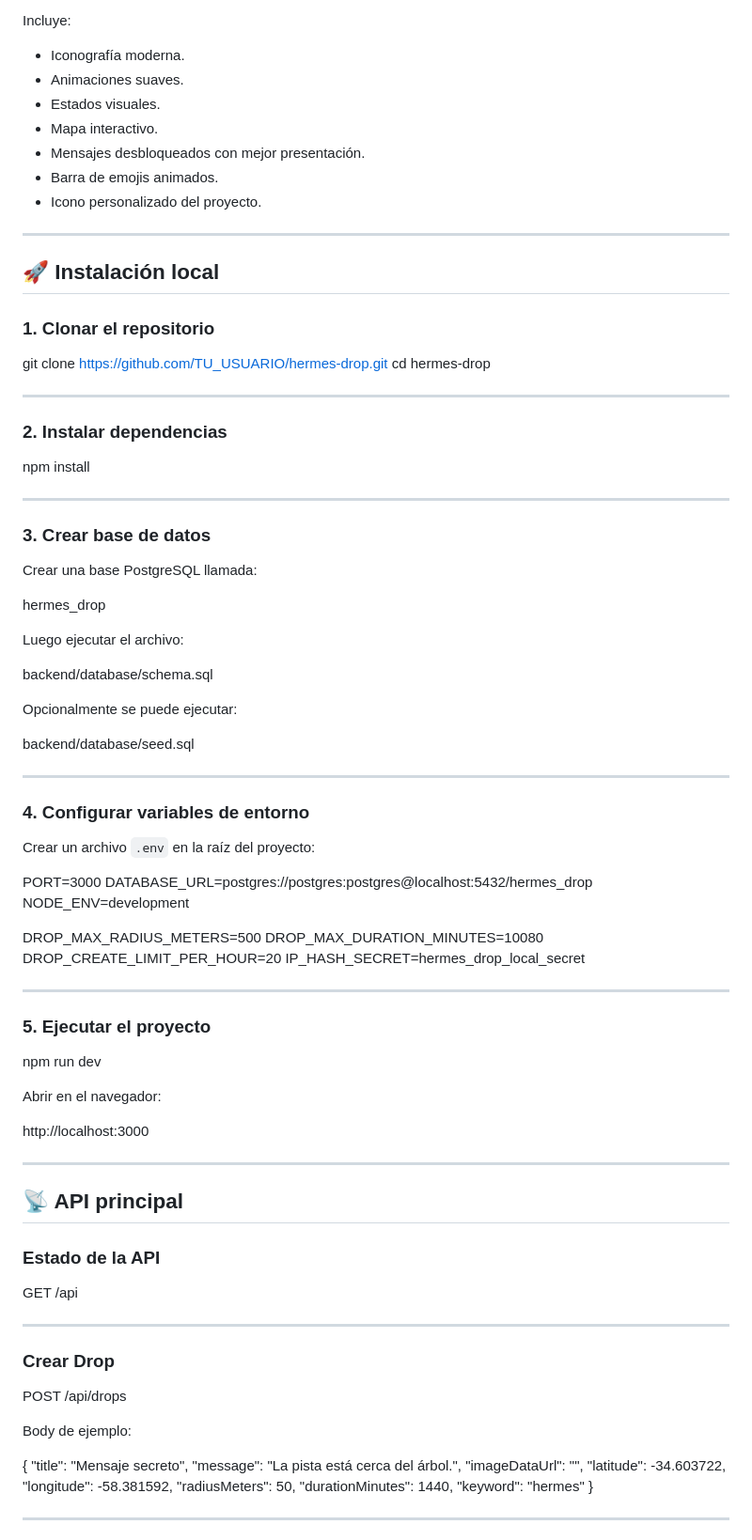
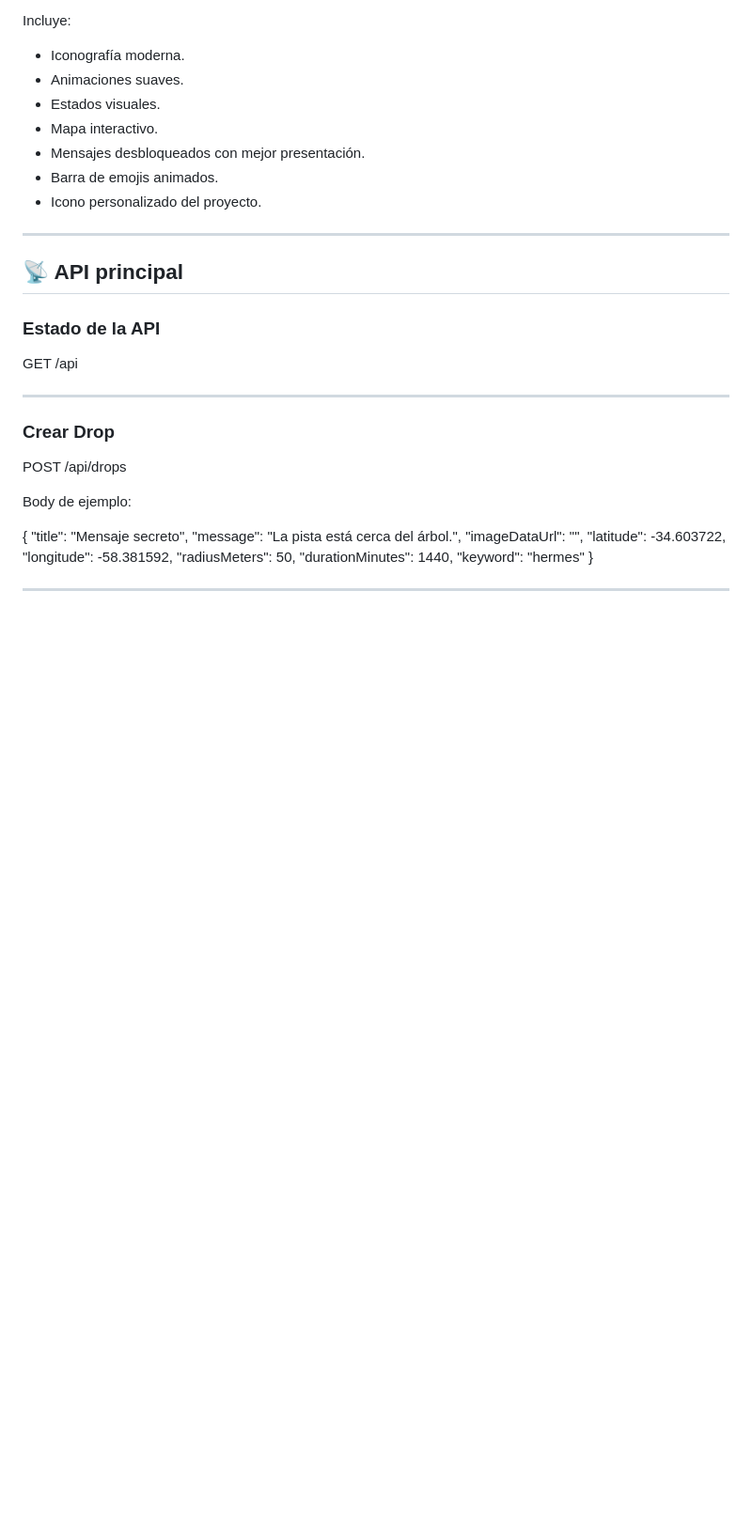
Before and after one commit to MatiasFrutos/Hermes-Drop, a Markdown page: README.md, the part around the change. Shown at 94% size. Drawn GitHub-style; blank space fills up the shorter version.

```diff
--- a/README.md
+++ b/README.md
@@ -232,62 +232,6 @@ Incluye:
 
 ---
 
-## 🚀 Instalación local
-
-### 1. Clonar el repositorio
-
-git clone https://github.com/TU_USUARIO/hermes-drop.git
-cd hermes-drop
-
----
-
-### 2. Instalar dependencias
-
-npm install
-
----
-
-### 3. Crear base de datos
-
-Crear una base PostgreSQL llamada:
-
-hermes_drop
-
-Luego ejecutar el archivo:
-
-backend/database/schema.sql
-
-Opcionalmente se puede ejecutar:
-
-backend/database/seed.sql
-
----
-
-### 4. Configurar variables de entorno
-
-Crear un archivo `.env` en la raíz del proyecto:
-
-PORT=3000
-DATABASE_URL=postgres://postgres:postgres@localhost:5432/hermes_drop
-NODE_ENV=development
-
-DROP_MAX_RADIUS_METERS=500
-DROP_MAX_DURATION_MINUTES=10080
-DROP_CREATE_LIMIT_PER_HOUR=20
-IP_HASH_SECRET=hermes_drop_local_secret
-
----
-
-### 5. Ejecutar el proyecto
-
-npm run dev
-
-Abrir en el navegador:
-
-http://localhost:3000
-
----
-
 ## 📡 API principal
 
 ### Estado de la API
```
